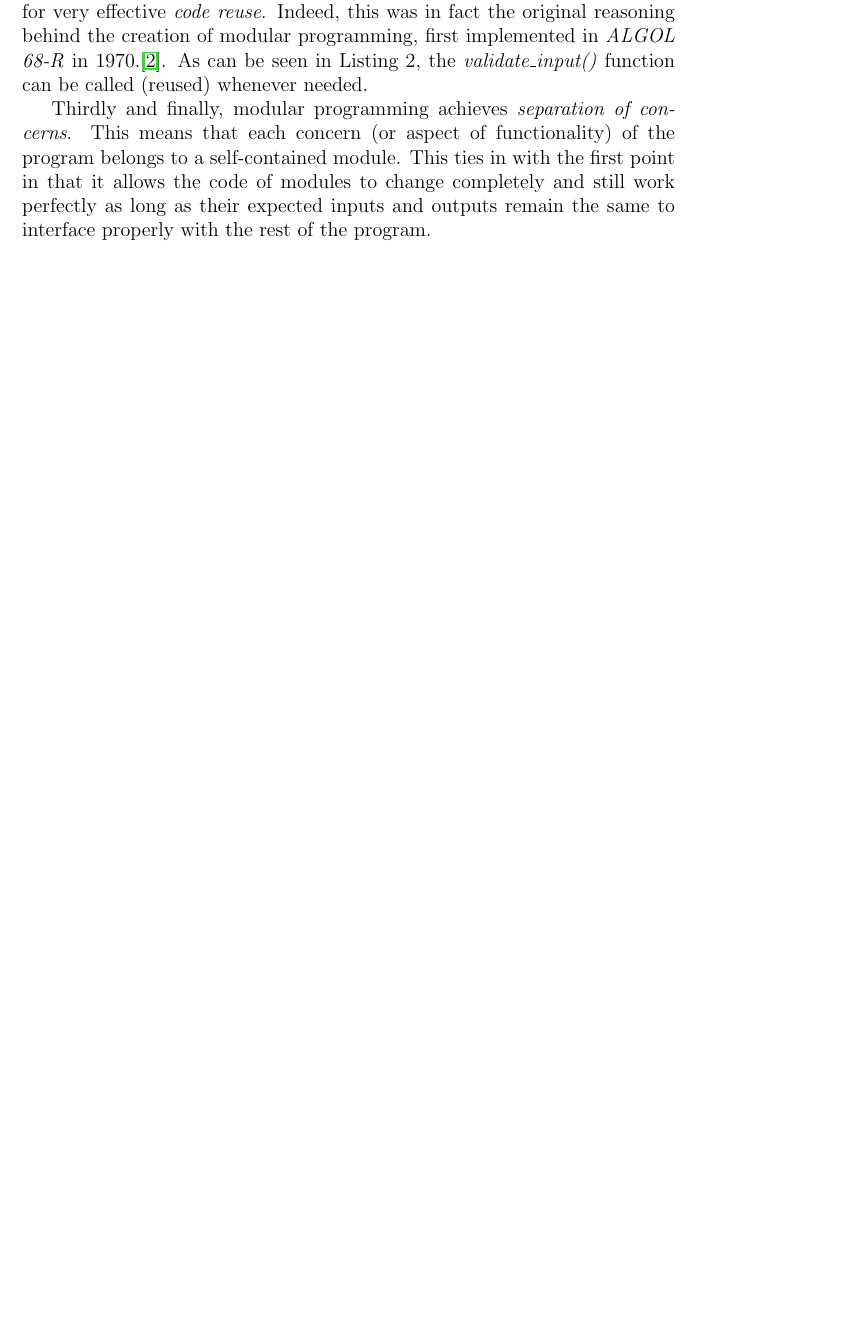
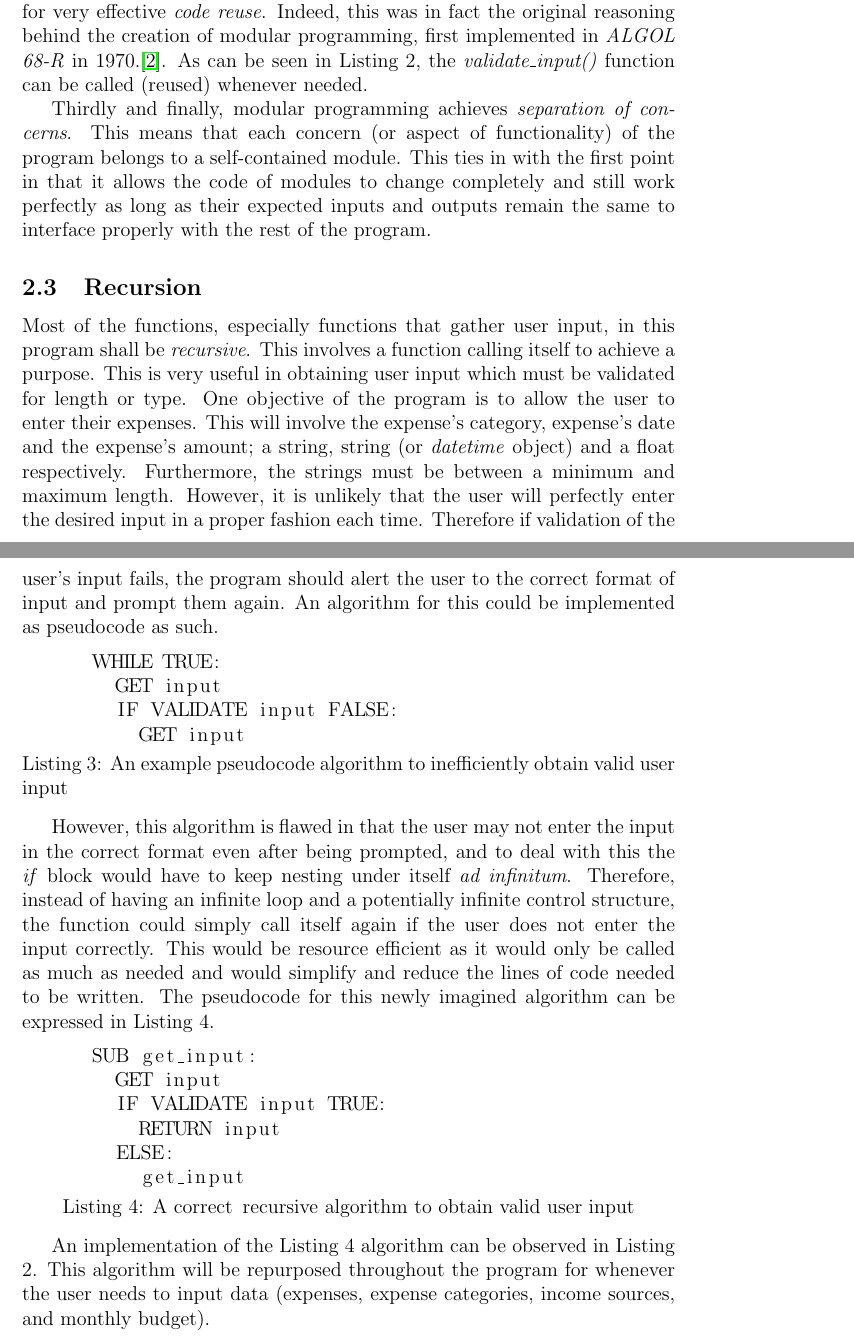
Before and after one commit to kyle-dormer/expcli, a LaTeX document (Report.tex): part of page 5 of 6 before the commit and two parts of pages 5 and 6 of 7 after it, the two joined at a grey line, cut so that both start at the same text, the shorter picture padded with empty space. Compiled offline with pdfLaTeX.

Commit message:
Add recursion subsection

```diff
--- a/Report.tex
+++ b/Report.tex
@@ -90,6 +90,31 @@
   Secondly, as alluded to in the first point, modular programming allows for very effective \textit{code reuse}. Indeed, this was in fact the original reasoning behind the creation of modular programming, first implemented in \textit{ALGOL 68-R} in 1970.\cite{algol}. As can be seen in Listing 2, the \textit{validate\_input()} function can be called (reused) whenever needed.
 
   Thirdly and finally, modular programming achieves \textit{separation of concerns}. This means that each concern (or aspect of functionality) of the program belongs to a self-contained module. This ties in with the first point in that it allows the code of modules to change completely and still work perfectly as long as their expected inputs and outputs remain the same to interface properly with the rest of the program.
+  \subsection{Recursion}
+  Most of the functions, especially functions that gather user input, in this program shall be \textit{recursive}. This involves a function calling itself to achieve a purpose. This is very useful in obtaining user input which must be validated for length or type. One objective of the program is to allow the user to enter their expenses. This will involve the expense's category, expense's date and the expense's amount; a string, string (or \textit{datetime} object) and a float respectively. Furthermore, the strings must be between a minimum and maximum length. However, it is unlikely that the user will perfectly enter the desired input in a proper fashion each time. Therefore if validation of the user's input fails, the program should alert the user to the correct format of input and prompt them again.
+  An algorithm for this could be implemented as pseudocode as such.
+    \begin{lstlisting}[caption=An example pseudocode algorithm to inefficiently obtain valid user input, captionpos=b]
+      WHILE TRUE:
+        GET input
+        IF VALIDATE input FALSE:
+          GET input
+    \end{lstlisting}
+
+  However, this algorithm is flawed in that the user may not enter the input in the correct format even after being prompted, and to deal with this the \textit{if} block would have to keep nesting under itself \textit{ad infinitum}.
+  Therefore, instead of having an infinite loop and a potentially infinite control structure, the function could simply call itself again if the user does not enter the input correctly. This would be resource efficient as it would only be called as much as needed and would simplify and reduce the lines of code needed to be written.
+  The pseudocode for this newly imagined algorithm can be expressed in Listing 4.
+    \begin{lstlisting}[caption=A correct\, recursive algorithm to obtain valid user input, captionpos=b]
+      SUB get_input:
+        GET input
+        IF VALIDATE input TRUE:
+          RETURN input
+        ELSE:
+          get_input
+    \end{lstlisting}
+
+    An implementation of the Listing 4 algorithm can be observed in Listing 2.
+    This algorithm will be repurposed throughout the program for whenever the user needs to input data (expenses, expense categories, income sources, and monthly budget).
+
   \section{Testing the System}
   \section{Demonstrating the System}
 
```
Also changed, not shown: Report.pdf.
